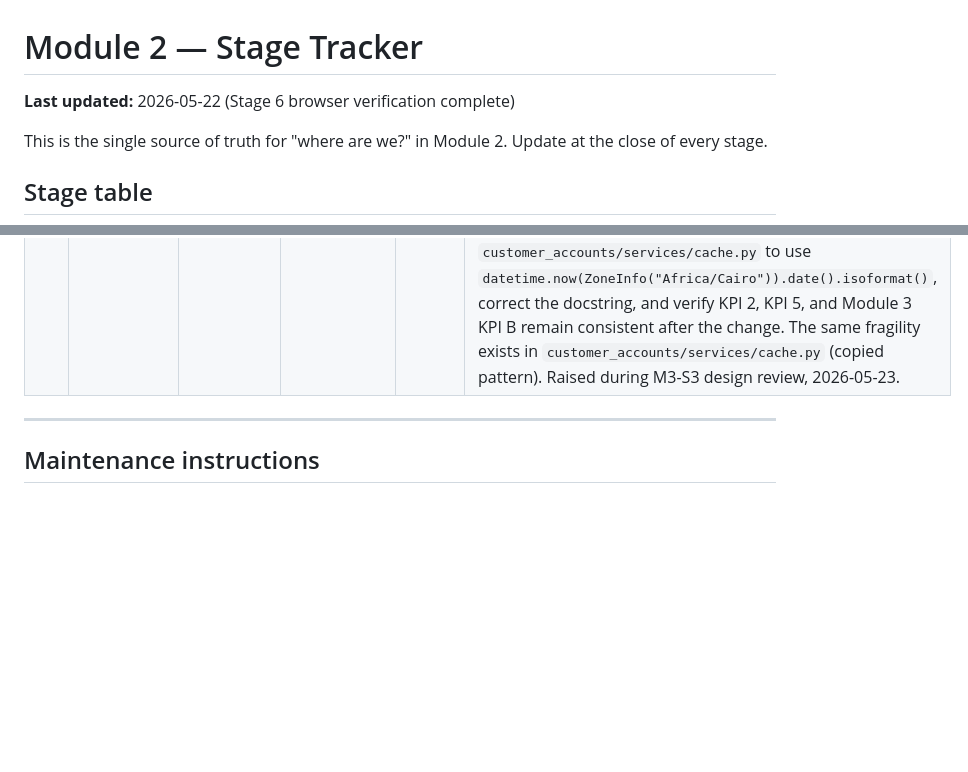
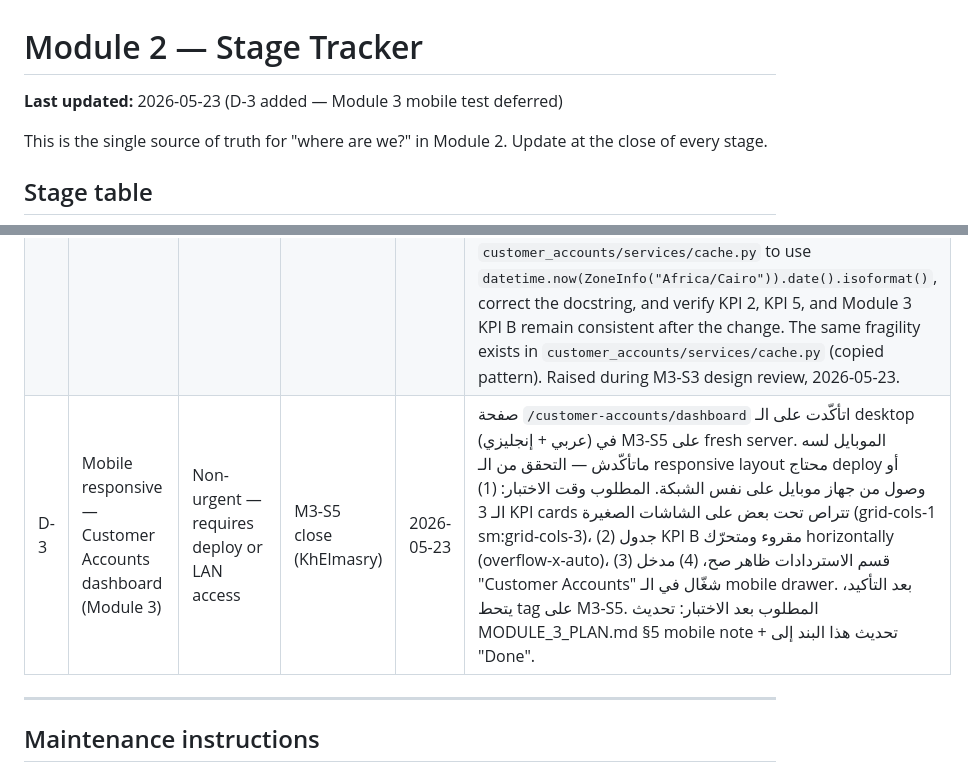
Before and after one commit to Wolfy-Wooolfy/LaVerde-ERP-AI-Engine, a Markdown page: docs/MODULE_2_STAGE_TRACKER.md, 2 parts joined by grey strips. Drawn GitHub-style; blank space fills up the shorter version.

```diff
--- a/docs/MODULE_2_STAGE_TRACKER.md
+++ b/docs/MODULE_2_STAGE_TRACKER.md
@@ -1,6 +1,6 @@
 # Module 2 — Stage Tracker
 
-**Last updated:** 2026-05-22 (Stage 6 browser verification complete)
+**Last updated:** 2026-05-23 (D-3 added — Module 3 mobile test deferred)
 
 This is the single source of truth for "where are we?" in
 Module 2. Update at the close of every stage.
@@ -59,6 +59,7 @@ into a numbered stage. Each entry carries enough context to pick up cold.
 |---|---|---|---|---|---|
 | D-1 | Stage 8 (proposed) — English installment type names | Cosmetic, non-urgent | Khaled (browser visual check) | 2026-05-22 | In EN mode, the type-breakdown section on KPI 7 cards and drill-down shows Arabic names (قسط دوري, الجراج, …) inside an otherwise English UI. Root cause: Stage 7 Choice 2ج used Arabic-only mapping (`installment_type_name_ar`; see `installment_type_names.py`) with no EN counterpart. Fix: (1) add `installment_type_name_en` to KPI 7 schema, (2) populate EN names in `installment_type_names.py` — names known from Stage 7 Gate 1 discovery: Reservation, Down Payment, Regular, Maintenance, Pool, Club, Garage, Penalty, Modification, Service, Other Service, Termination, Administrative Fees, (3) update frontend to select name by current locale. Scope: backend + frontend, Module 2. |
 | D-2 | today_str() timezone fragility in cache.py | Non-urgent, important — not cosmetic | M3-S3 design (KhElmasry) | 2026-05-23 | `backend/modules/collections/services/cache.py` `today_str()` docstring says "UTC date" but the implementation uses `date.today()` which returns the **local system clock date**, not UTC. Currently correct only because the server runs in Egypt (Cairo). If the server is ever moved to UTC or any other timezone, the Late domain boundary (`date < today`) in KPI 2, KPI 5, and Module 3 KPI B will shift by one day, silently pulling installments into or out of the overdue set. Decision 5.9 mandates `ZoneInfo('Africa/Cairo')` for time boundaries. Required fix: change `today_str()` in both `collections/services/cache.py` and `customer_accounts/services/cache.py` to use `datetime.now(ZoneInfo("Africa/Cairo")).date().isoformat()`, correct the docstring, and verify KPI 2, KPI 5, and Module 3 KPI B remain consistent after the change. The same fragility exists in `customer_accounts/services/cache.py` (copied pattern). Raised during M3-S3 design review, 2026-05-23. |
+| D-3 | Mobile responsive — Customer Accounts dashboard (Module 3) | Non-urgent — requires deploy or LAN access | M3-S5 close (KhElmasry) | 2026-05-23 | صفحة `/customer-accounts/dashboard` اتأكّدت على الـ desktop (عربي + إنجليزي) في M3-S5 على fresh server. الموبايل لسه ماتأكّدش — التحقق من الـ responsive layout محتاج deploy أو وصول من جهاز موبايل على نفس الشبكة. المطلوب وقت الاختبار: (1) الـ 3 KPI cards تتراص تحت بعض على الشاشات الصغيرة (grid-cols-1 sm:grid-cols-3)، (2) جدول KPI B مقروء ومتحرّك horizontally (overflow-x-auto)، (3) قسم الاستردادات ظاهر صح، (4) مدخل "Customer Accounts" شغّال في الـ mobile drawer. بعد التأكيد، يتحط tag على M3-S5. المطلوب بعد الاختبار: تحديث MODULE_3_PLAN.md §5 mobile note + تحديث هذا البند إلى "Done". |
 
 ---
 
```
Also changed, not shown: docs/MODULE_3_PLAN.md (+3 -1 lines).
